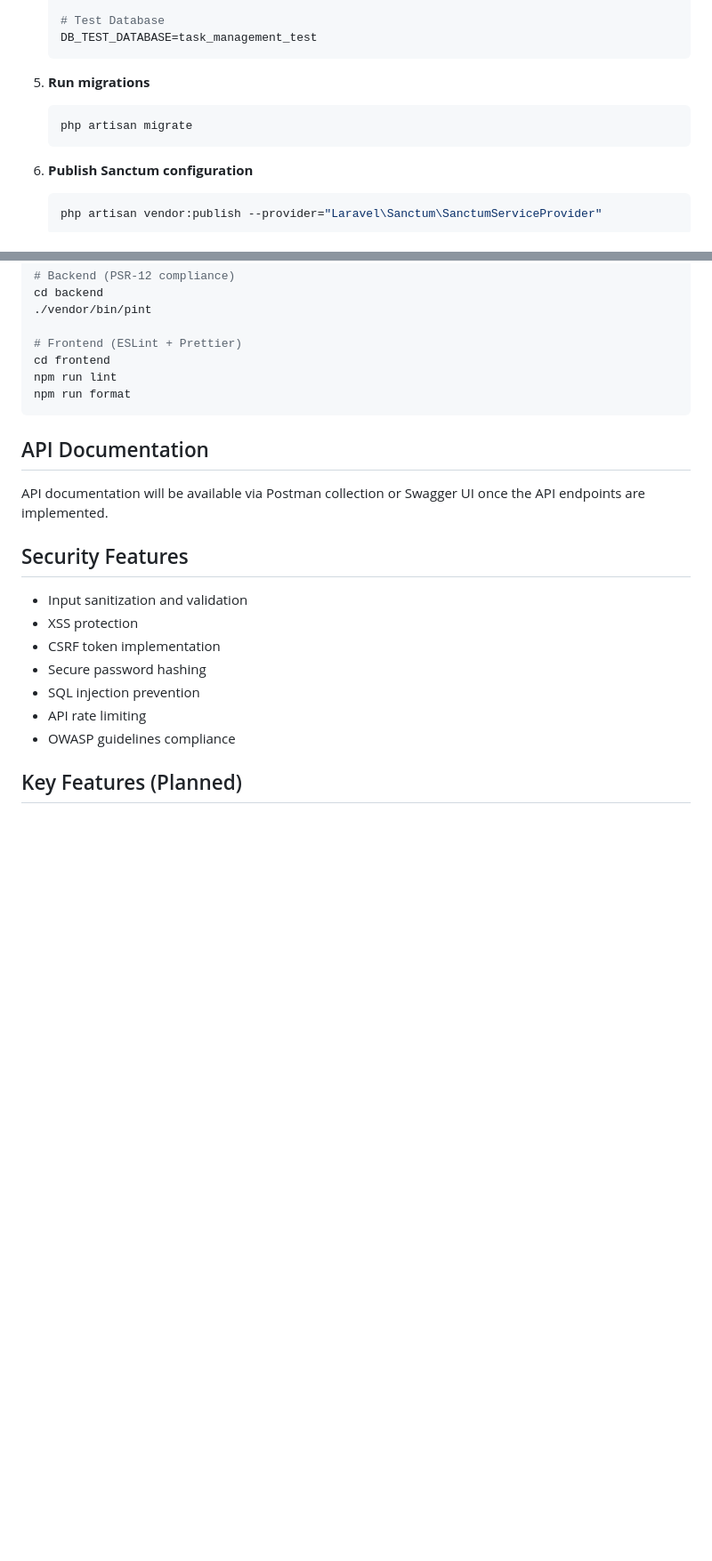
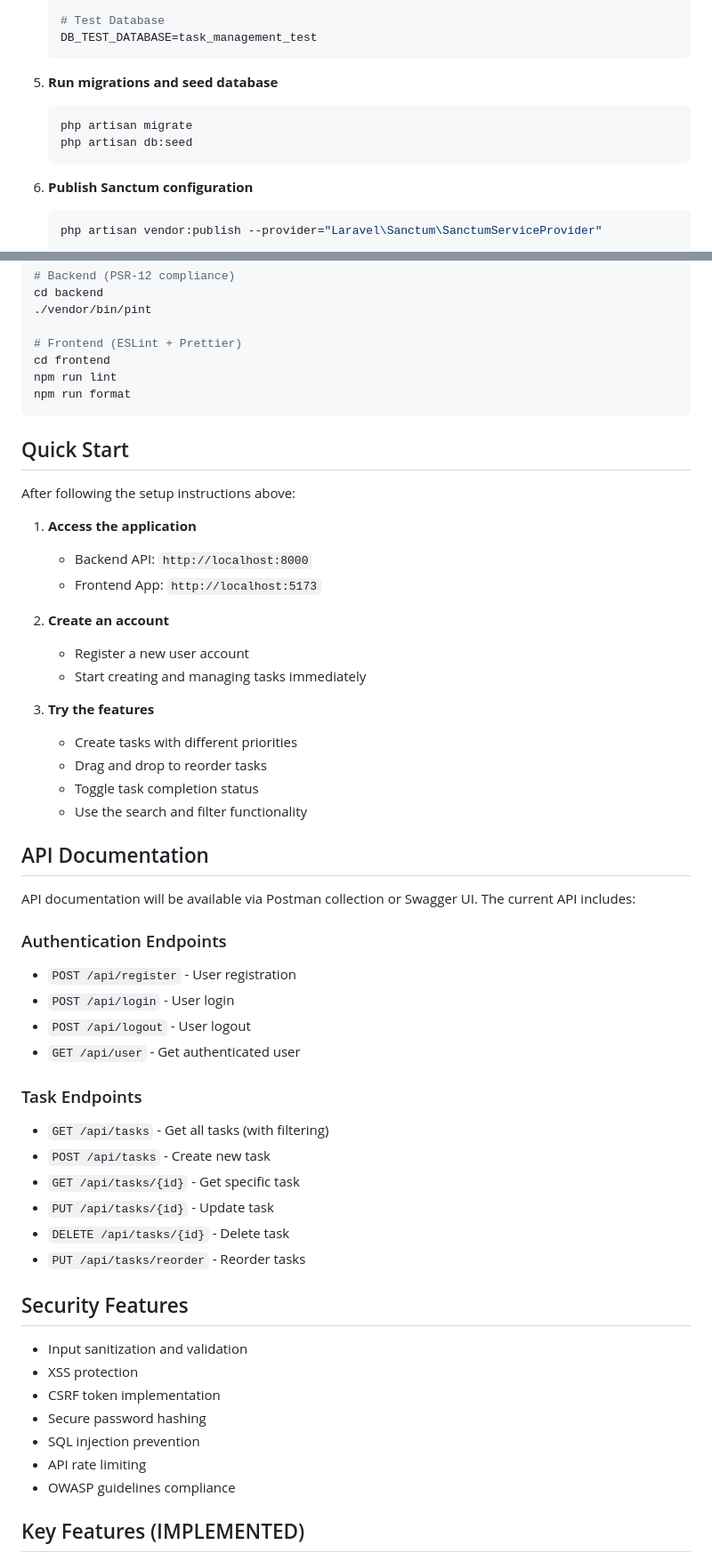
Before and after one commit to kod2337/VIPTutors_Skill_Test, a Markdown page: README.md, 2 parts joined by grey strips. Shown: that part at 89% size. GitHub-like rendering; blank space fills up the shorter version.

````diff
--- a/README.md
+++ b/README.md
@@ -124,9 +154,10 @@ This project implements a comprehensive task management system with the followin
    DB_TEST_DATABASE=task_management_test
    ```
 
-5. **Run migrations**
+5. **Run migrations and seed database**
    ```bash
    php artisan migrate
+   php artisan db:seed
    ```
 
 6. **Publish Sanctum configuration**
@@ -183,9 +214,41 @@ npm run lint
 npm run format
 ```
 
+## Quick Start
+
+After following the setup instructions above:
+
+1. **Access the application**
+   - Backend API: `http://localhost:8000`
+   - Frontend App: `http://localhost:5173`
+
+2. **Create an account**
+   - Register a new user account
+   - Start creating and managing tasks immediately
+
+3. **Try the features**
+   - Create tasks with different priorities
+   - Drag and drop to reorder tasks
+   - Toggle task completion status
+   - Use the search and filter functionality
+
 ## API Documentation
 
-API documentation will be available via Postman collection or Swagger UI once the API endpoints are implemented.
+API documentation will be available via Postman collection or Swagger UI. The current API includes:
+
+### Authentication Endpoints
+- `POST /api/register` - User registration
+- `POST /api/login` - User login
+- `POST /api/logout` - User logout
+- `GET /api/user` - Get authenticated user
+
+### Task Endpoints
+- `GET /api/tasks` - Get all tasks (with filtering)
+- `POST /api/tasks` - Create new task
+- `GET /api/tasks/{id}` - Get specific task
+- `PUT /api/tasks/{id}` - Update task
+- `DELETE /api/tasks/{id}` - Delete task
+- `PUT /api/tasks/reorder` - Reorder tasks
 
 ## Security Features
 
@@ -197,5 +260,5 @@ API documentation will be available via Postman collection or Swagger UI once th
 - API rate limiting
 - OWASP guidelines compliance
 
-## Key Features (Planned)
+## Key Features (IMPLEMENTED)
 
````
Also changed, not shown: other parts of README.md (+83 -26 lines).
